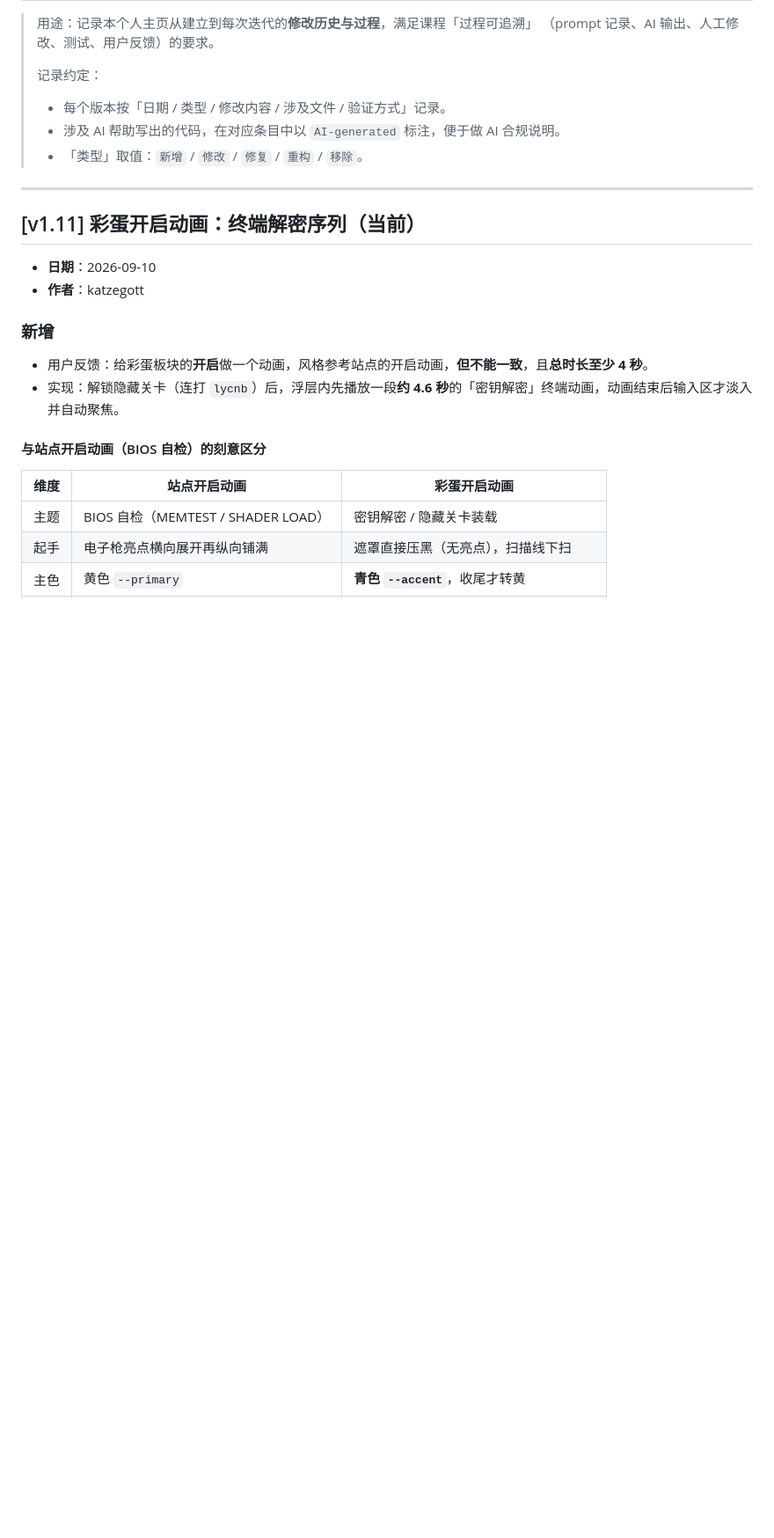
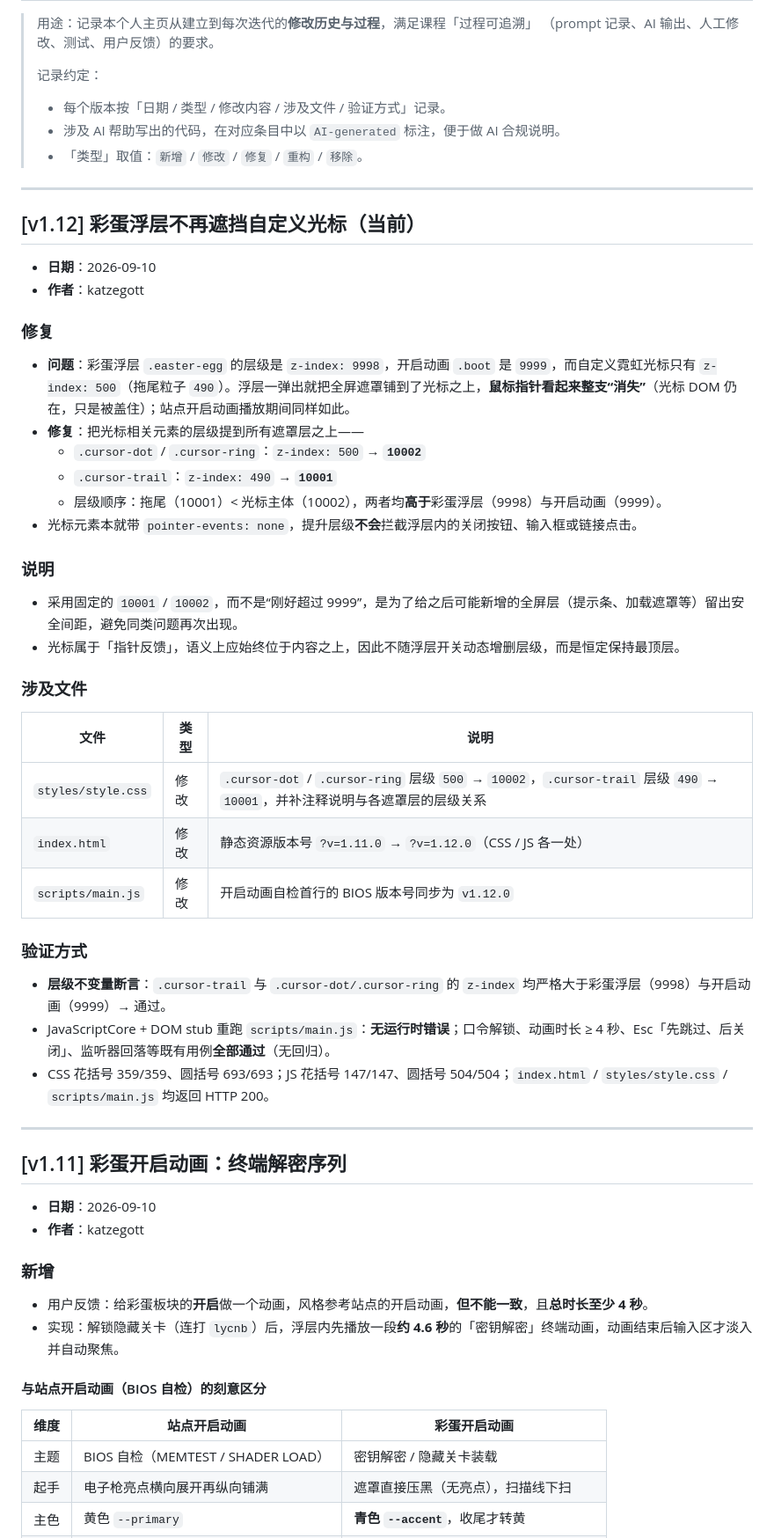
Before and after one commit to Yunochi0v0/personal-homepage, a Markdown page: CHANGELOG.md, the part around the change. Shown at 88% size. GitHub-like rendering; blank space fills up the shorter version.

Commit message:
docs: CHANGELOG 记录 v1.12 彩蛋浮层不再遮挡光标

```diff
--- a/CHANGELOG.md
+++ b/CHANGELOG.md
@@ -10,7 +10,38 @@
 
 ---
 
-## [v1.11] 彩蛋开启动画：终端解密序列（当前）
+## [v1.12] 彩蛋浮层不再遮挡自定义光标（当前）
+
+- **日期**：2026-09-10
+- **作者**：katzegott
+
+### 修复
+- **问题**：彩蛋浮层 `.easter-egg` 的层级是 `z-index: 9998`，开启动画 `.boot` 是 `9999`，而自定义霓虹光标只有 `z-index: 500`（拖尾粒子 `490`）。浮层一弹出就把全屏遮罩铺到了光标之上，**鼠标指针看起来整支“消失”**（光标 DOM 仍在，只是被盖住）；站点开启动画播放期间同样如此。
+- **修复**：把光标相关元素的层级提到所有遮罩层之上——
+  - `.cursor-dot` / `.cursor-ring`：`z-index: 500` → **`10002`**
+  - `.cursor-trail`：`z-index: 490` → **`10001`**
+  - 层级顺序：拖尾（10001）< 光标主体（10002），两者均**高于**彩蛋浮层（9998）与开启动画（9999）。
+- 光标元素本就带 `pointer-events: none`，提升层级**不会**拦截浮层内的关闭按钮、输入框或链接点击。
+
+### 说明
+- 采用固定的 `10001` / `10002`，而不是“刚好超过 9999”，是为了给之后可能新增的全屏层（提示条、加载遮罩等）留出安全间距，避免同类问题再次出现。
+- 光标属于「指针反馈」，语义上应始终位于内容之上，因此不随浮层开关动态增删层级，而是恒定保持最顶层。
+
+### 涉及文件
+| 文件 | 类型 | 说明 |
+| --- | --- | --- |
+| `styles/style.css` | 修改 | `.cursor-dot` / `.cursor-ring` 层级 `500` → `10002`，`.cursor-trail` 层级 `490` → `10001`，并补注释说明与各遮罩层的层级关系 |
+| `index.html` | 修改 | 静态资源版本号 `?v=1.11.0` → `?v=1.12.0`（CSS / JS 各一处） |
+| `scripts/main.js` | 修改 | 开启动画自检首行的 BIOS 版本号同步为 `v1.12.0` |
+
+### 验证方式
+- **层级不变量断言**：`.cursor-trail` 与 `.cursor-dot/.cursor-ring` 的 `z-index` 均严格大于彩蛋浮层（9998）与开启动画（9999）→ 通过。
+- JavaScriptCore + DOM stub 重跑 `scripts/main.js`：**无运行时错误**；口令解锁、动画时长 ≥ 4 秒、Esc「先跳过、后关闭」、监听器回落等既有用例**全部通过**（无回归）。
+- CSS 花括号 359/359、圆括号 693/693；JS 花括号 147/147、圆括号 504/504；`index.html` / `styles/style.css` / `scripts/main.js` 均返回 HTTP 200。
+
+---
+
+## [v1.11] 彩蛋开启动画：终端解密序列
 
 - **日期**：2026-09-10
 - **作者**：katzegott
```
